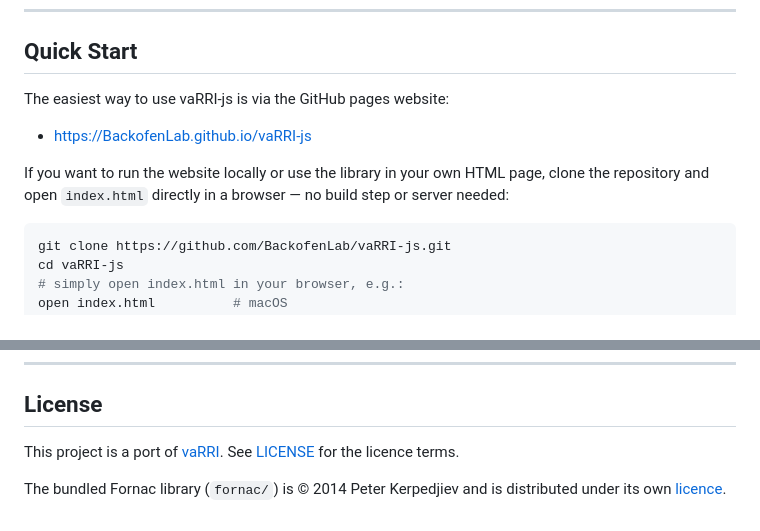
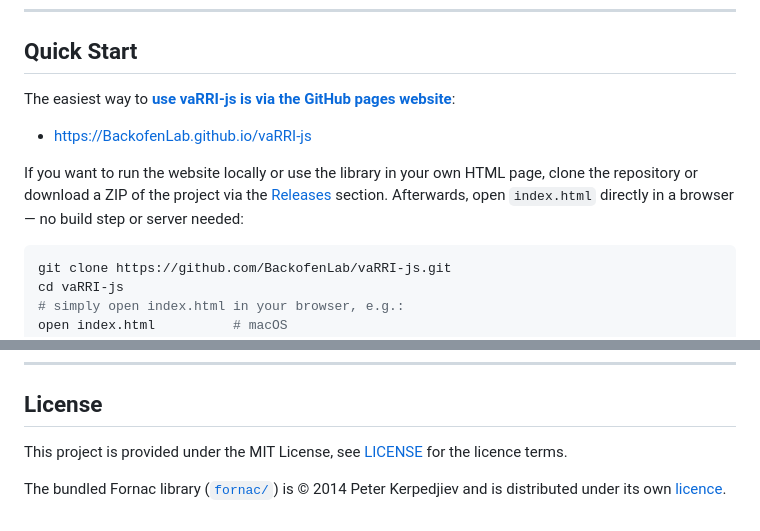
Before and after one commit to BackofenLab/vaRRI-js, a Markdown page: README.md, 2 parts joined by grey strips. Drawn GitHub-style.

Commit message:
docu details updated

````diff
--- a/README.md
+++ b/README.md
@@ -88,11 +88,12 @@ vaRRI-js/
 
 ## Quick Start
 
-The easiest way to use vaRRI-js is via the GitHub pages website:
+The easiest way to [**use vaRRI-js is via the GitHub pages website**](https://BackofenLab.github.io/vaRRI-js):
 
 - [https://BackofenLab.github.io/vaRRI-js](https://BackofenLab.github.io/vaRRI-js)
 
-If you want to run the website locally or use the library in your own HTML page, clone the repository and open `index.html` directly in a browser — no build step or server needed:
+If you want to run the website locally or use the library in your own HTML page, clone the repository or download a ZIP of the project via the [Releases](https://github.com/BackofenLab/vaRRI-js/releases) section.
+Afterwards, open `index.html` directly in a browser — no build step or server needed:
 
 ```bash
 git clone https://github.com/BackofenLab/vaRRI-js.git
@@ -353,8 +354,7 @@ The `src` directory provides a [detailed vaRRI-js Library API documentation](src
 
 ## License
 
-This project is a port of [vaRRI](https://github.com/BackofenLab/vaRRI).
-See [LICENSE](LICENSE) for the licence terms.
+This project is provided under the MIT License, see [LICENSE](LICENSE) for the licence terms.
 
-The bundled Fornac library (`fornac/`) is © 2014 Peter Kerpedjiev and is
-distributed under its own [licence](fornac/LICENSE).
+The bundled Fornac library ([`fornac/`](fornac/)) is © 2014 Peter Kerpedjiev and is
+distributed under its own [licence](fornac/fornac.LICENSE.txt).
````
